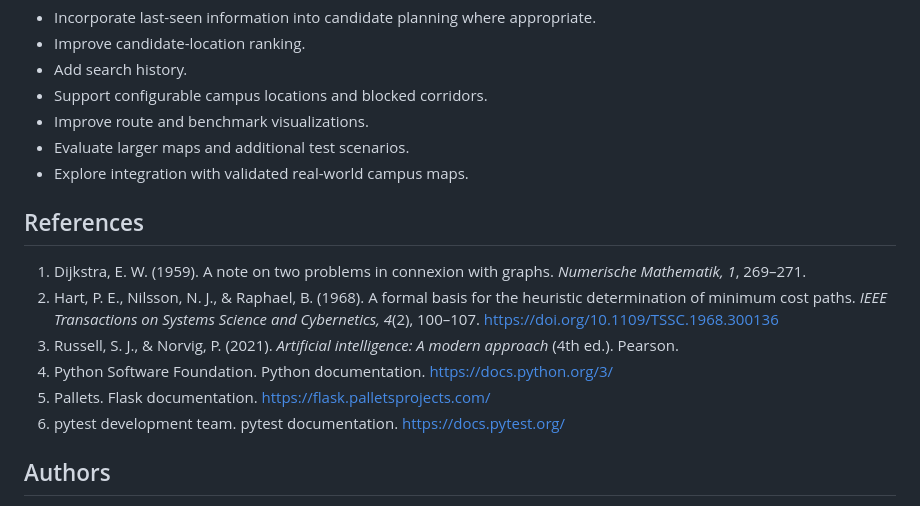
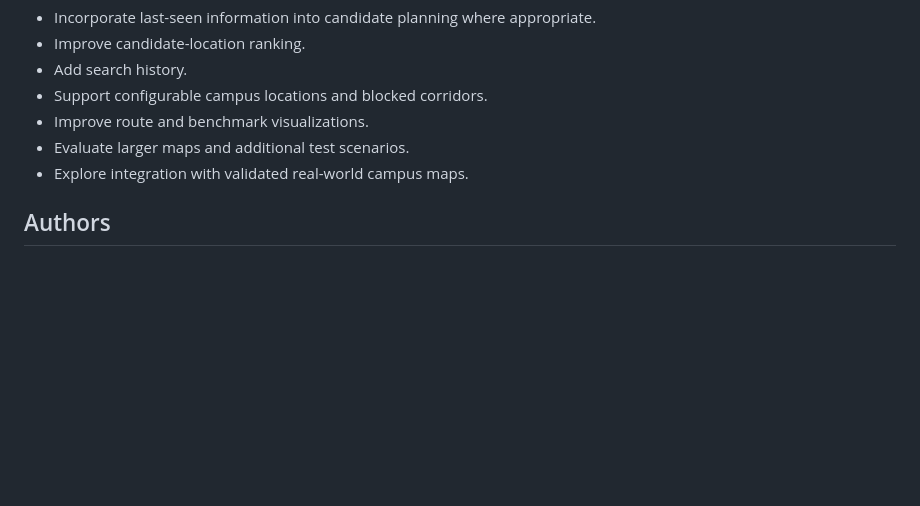
Before and after one commit to dakshit2301/FAI-PROJECT, a Markdown page: README.md, the part around the change. Drawn GitHub-style; blank space fills up the shorter version.

Commit message:
Remove the Reference  Section
Removed references section from the README.

```diff
--- a/README.md
+++ b/README.md
@@ -290,15 +290,6 @@ Recommended evaluation metrics:
 - Evaluate larger maps and additional test scenarios.
 - Explore integration with validated real-world campus maps.
 
-## References
-
-1. Dijkstra, E. W. (1959). A note on two problems in connexion with graphs. *Numerische Mathematik, 1*, 269–271.
-2. Hart, P. E., Nilsson, N. J., & Raphael, B. (1968). A formal basis for the heuristic determination of minimum cost paths. *IEEE Transactions on Systems Science and Cybernetics, 4*(2), 100–107. https://doi.org/10.1109/TSSC.1968.300136
-3. Russell, S. J., & Norvig, P. (2021). *Artificial intelligence: A modern approach* (4th ed.). Pearson.
-4. Python Software Foundation. Python documentation. https://docs.python.org/3/
-5. Pallets. Flask documentation. https://flask.palletsprojects.com/
-6. pytest development team. pytest documentation. https://docs.pytest.org/
-
 ## Authors
 
 - Krushal Patel
```
